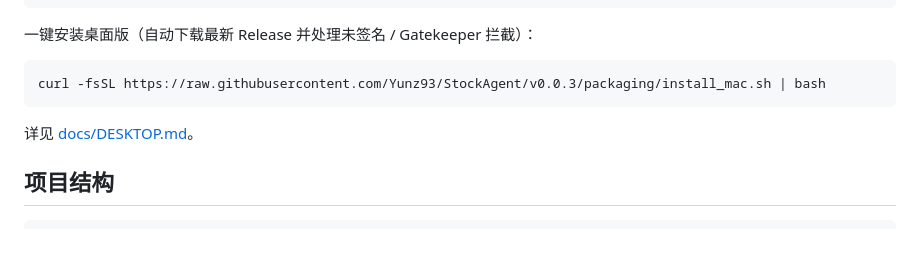
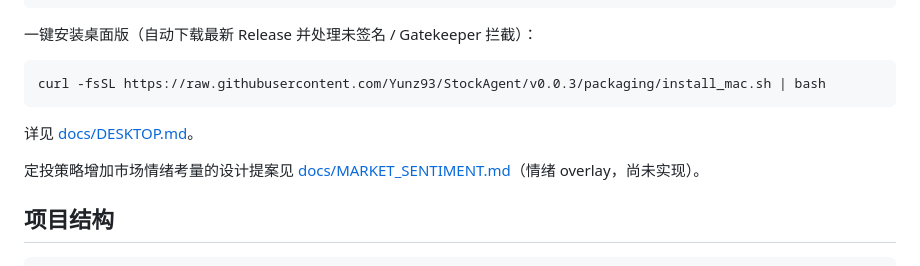
Before and after one commit to Yunz93/ETF-Agent, a Markdown page: README.md, the part around the change. Drawn GitHub-style; blank space fills up the shorter version.

Commit message:
docs: link market sentiment proposal from README
Co-authored-by: BxYZ <Yunz93@users.noreply.github.com>

````diff
--- a/README.md
+++ b/README.md
@@ -91,6 +91,8 @@ curl -fsSL https://raw.githubusercontent.com/Yunz93/StockAgent/v0.0.3/packaging/
 
 详见 [docs/DESKTOP.md](docs/DESKTOP.md)。
 
+定投策略增加市场情绪考量的设计提案见 [docs/MARKET_SENTIMENT.md](docs/MARKET_SENTIMENT.md)（情绪 overlay，尚未实现）。
+
 ## 项目结构
 
 ```text
````
